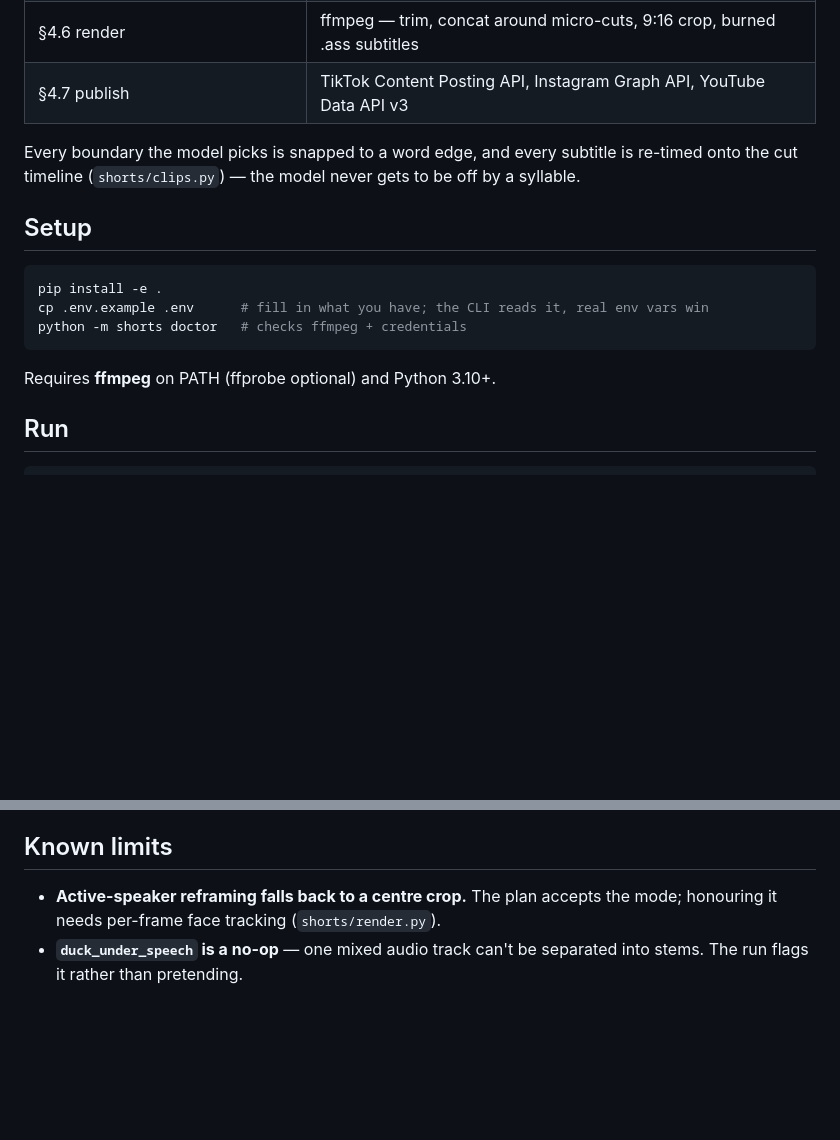
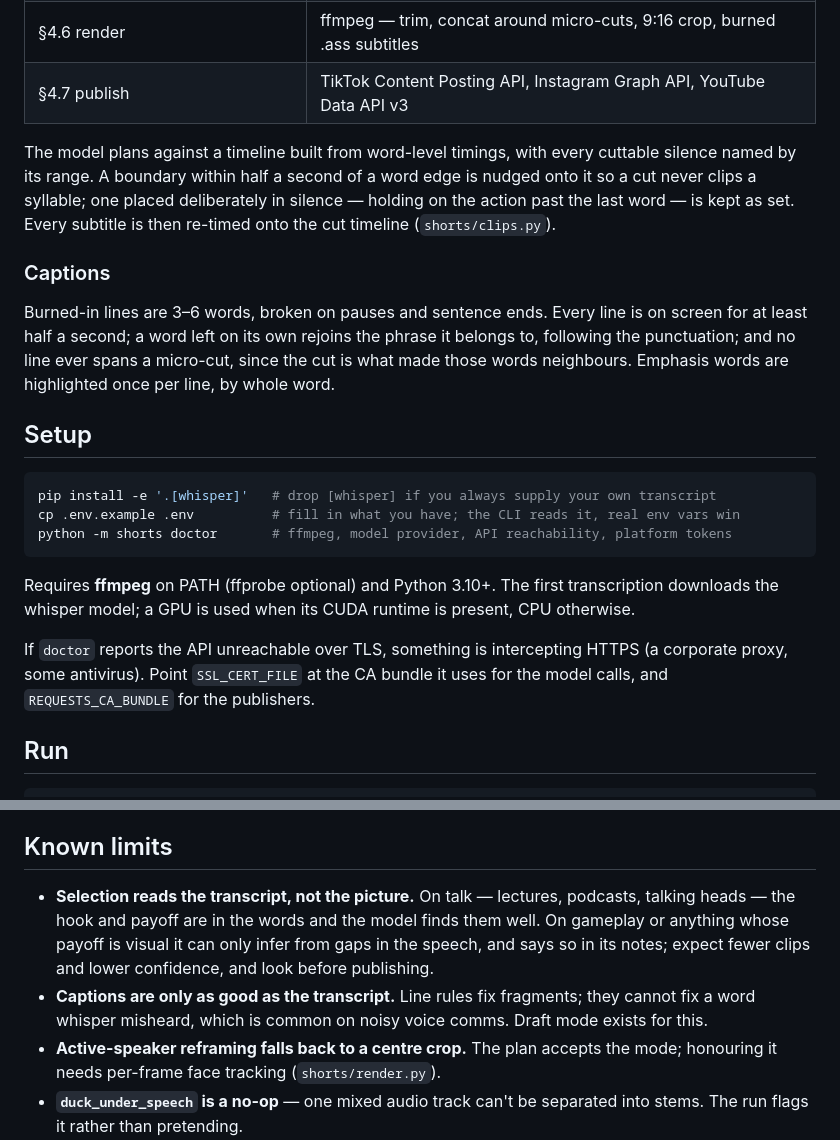
Before and after one commit to ilyal267-creator/shorts-autoclipper, a Markdown page: README.md, 2 parts joined by grey strips. Rendered like a GitHub page; blank space fills up the shorter version.

Commit message:
Bring the README up to what the code does now
It said every boundary is snapped to a word edge, which stopped being true when
snapping gained a half-second limit. Also missing: the whisper extra in setup,
what to do when TLS is intercepted, how captions are built, and the lesson of a
day of live runs — selection reads the transcript, not the picture, so it is
strong on talk and guesses on gameplay.

Each claim checked against the code before writing it down.

Co-Authored-By: Claude Opus 5 <noreply@anthropic.com>

````diff
--- a/README.md
+++ b/README.md
@@ -17,18 +17,32 @@ as the model's system prompt — it is the source of truth, not a copy of one.
 | §4.6 render | ffmpeg — trim, concat around micro-cuts, 9:16 crop, burned .ass subtitles |
 | §4.7 publish | TikTok Content Posting API, Instagram Graph API, YouTube Data API v3 |
 
-Every boundary the model picks is snapped to a word edge, and every subtitle is re-timed onto
-the cut timeline (`shorts/clips.py`) — the model never gets to be off by a syllable.
+The model plans against a timeline built from word-level timings, with every cuttable silence
+named by its range. A boundary within half a second of a word edge is nudged onto it so a cut
+never clips a syllable; one placed deliberately in silence — holding on the action past the last
+word — is kept as set. Every subtitle is then re-timed onto the cut timeline (`shorts/clips.py`).
+
+### Captions
+
+Burned-in lines are 3–6 words, broken on pauses and sentence ends. Every line is on screen for at
+least half a second; a word left on its own rejoins the phrase it belongs to, following the
+punctuation; and no line ever spans a micro-cut, since the cut is what made those words
+neighbours. Emphasis words are highlighted once per line, by whole word.
 
 ## Setup
 
 ```bash
-pip install -e .
-cp .env.example .env      # fill in what you have; the CLI reads it, real env vars win
-python -m shorts doctor   # checks ffmpeg + credentials
+pip install -e '.[whisper]'   # drop [whisper] if you always supply your own transcript
+cp .env.example .env          # fill in what you have; the CLI reads it, real env vars win
+python -m shorts doctor       # ffmpeg, model provider, API reachability, platform tokens
 ```
 
-Requires **ffmpeg** on PATH (ffprobe optional) and Python 3.10+.
+Requires **ffmpeg** on PATH (ffprobe optional) and Python 3.10+. The first transcription downloads
+the whisper model; a GPU is used when its CUDA runtime is present, CPU otherwise.
+
+If `doctor` reports the API unreachable over TLS, something is intercepting HTTPS (a corporate
+proxy, some antivirus). Point `SSL_CERT_FILE` at the CA bundle it uses for the model calls, and
+`REQUESTS_CA_BUNDLE` for the publishers.
 
 ## Run
 
@@ -74,6 +88,12 @@ watch the output of a run instead of taking the assertions' word for it.
 
 ## Known limits
 
+- **Selection reads the transcript, not the picture.** On talk — lectures, podcasts, talking
+  heads — the hook and payoff are in the words and the model finds them well. On gameplay or
+  anything whose payoff is visual it can only infer from gaps in the speech, and says so in its
+  notes; expect fewer clips and lower confidence, and look before publishing.
+- **Captions are only as good as the transcript.** Line rules fix fragments; they cannot fix a
+  word whisper misheard, which is common on noisy voice comms. Draft mode exists for this.
 - **Active-speaker reframing falls back to a centre crop.** The plan accepts the mode; honouring
   it needs per-frame face tracking (`shorts/render.py`).
 - **`duck_under_speech` is a no-op** — one mixed audio track can't be separated into stems. The
````
